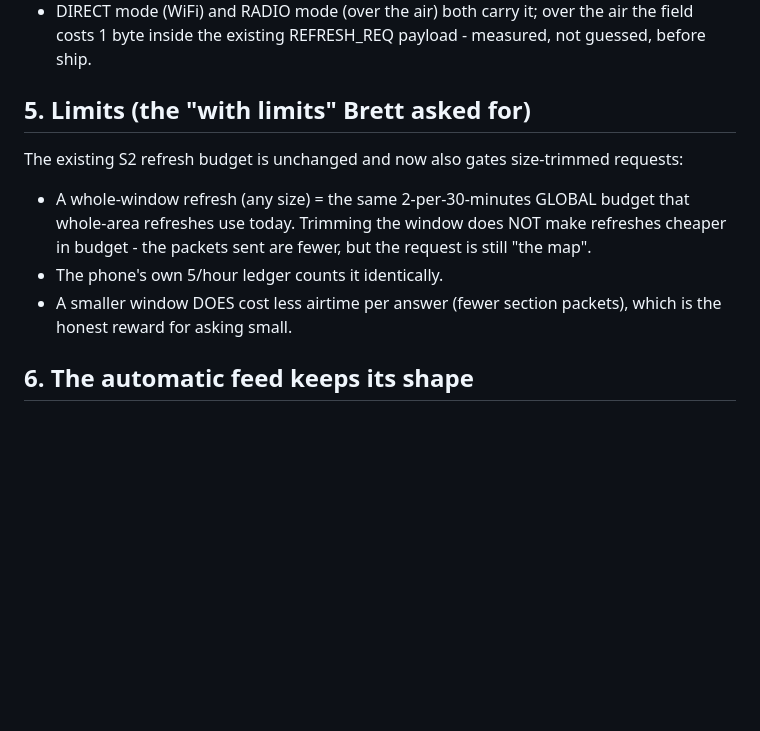
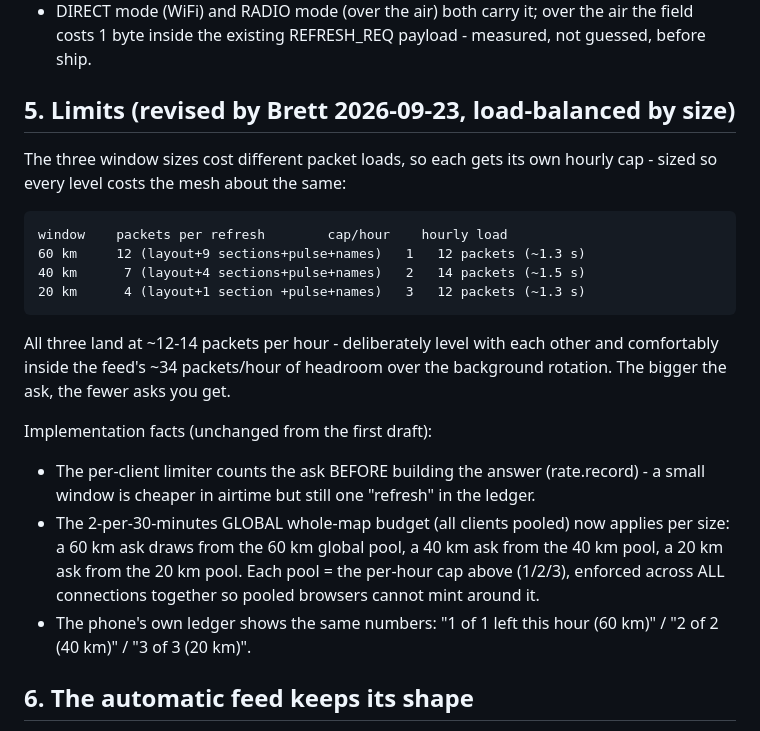
Before and after one commit to mygooglyeyes/meshtech-node, a Markdown page: MAP-SIZE-DESIGN.md, the part around the change. GitHub-like rendering; blank space fills up the shorter version.

Commit message:
MAP-SIZE-DESIGN section 5: per-size refresh caps 1/2/3 per hour (60/40/20 km), load-balanced (Brett)

````diff
--- a/MAP-SIZE-DESIGN.md
+++ b/MAP-SIZE-DESIGN.md
@@ -85,18 +85,34 @@ revised:  { type:"refresh", req_id:"r7", kind:"map",
   over the air the field costs 1 byte inside the existing
   REFRESH_REQ payload - measured, not guessed, before ship.
 
-## 5. Limits (the "with limits" Brett asked for)
+## 5. Limits (revised by Brett 2026-09-23, load-balanced by size)
 
-The existing S2 refresh budget is unchanged and now also gates
-size-trimmed requests:
+The three window sizes cost different packet loads, so each gets its
+own hourly cap - sized so every level costs the mesh about the same:
 
-- A whole-window refresh (any size) = the same 2-per-30-minutes
-  GLOBAL budget that whole-area refreshes use today. Trimming the
-  window does NOT make refreshes cheaper in budget - the packets
-  sent are fewer, but the request is still "the map".
-- The phone's own 5/hour ledger counts it identically.
-- A smaller window DOES cost less airtime per answer (fewer section
-  packets), which is the honest reward for asking small.
+```
+window    packets per refresh        cap/hour    hourly load
+60 km     12 (layout+9 sections+pulse+names)   1   12 packets (~1.3 s)
+40 km      7 (layout+4 sections+pulse+names)   2   14 packets (~1.5 s)
+20 km      4 (layout+1 section +pulse+names)   3   12 packets (~1.3 s)
+```
+
+All three land at ~12-14 packets per hour - deliberately level with
+each other and comfortably inside the feed's ~34 packets/hour of
+headroom over the background rotation. The bigger the ask, the fewer
+asks you get.
+
+Implementation facts (unchanged from the first draft):
+- The per-client limiter counts the ask BEFORE building the answer
+  (rate.record) - a small window is cheaper in airtime but still one
+  "refresh" in the ledger.
+- The 2-per-30-minutes GLOBAL whole-map budget (all clients pooled)
+  now applies per size: a 60 km ask draws from the 60 km global pool,
+  a 40 km ask from the 40 km pool, a 20 km ask from the 20 km pool.
+  Each pool = the per-hour cap above (1/2/3), enforced across ALL
+  connections together so pooled browsers cannot mint around it.
+- The phone's own ledger shows the same numbers: "1 of 1 left this
+  hour (60 km)" / "2 of 2 (40 km)" / "3 of 3 (20 km)".
 
 ## 6. The automatic feed keeps its shape
 
````
Also changed, not shown: TODOS.md (+11 -4 lines).
